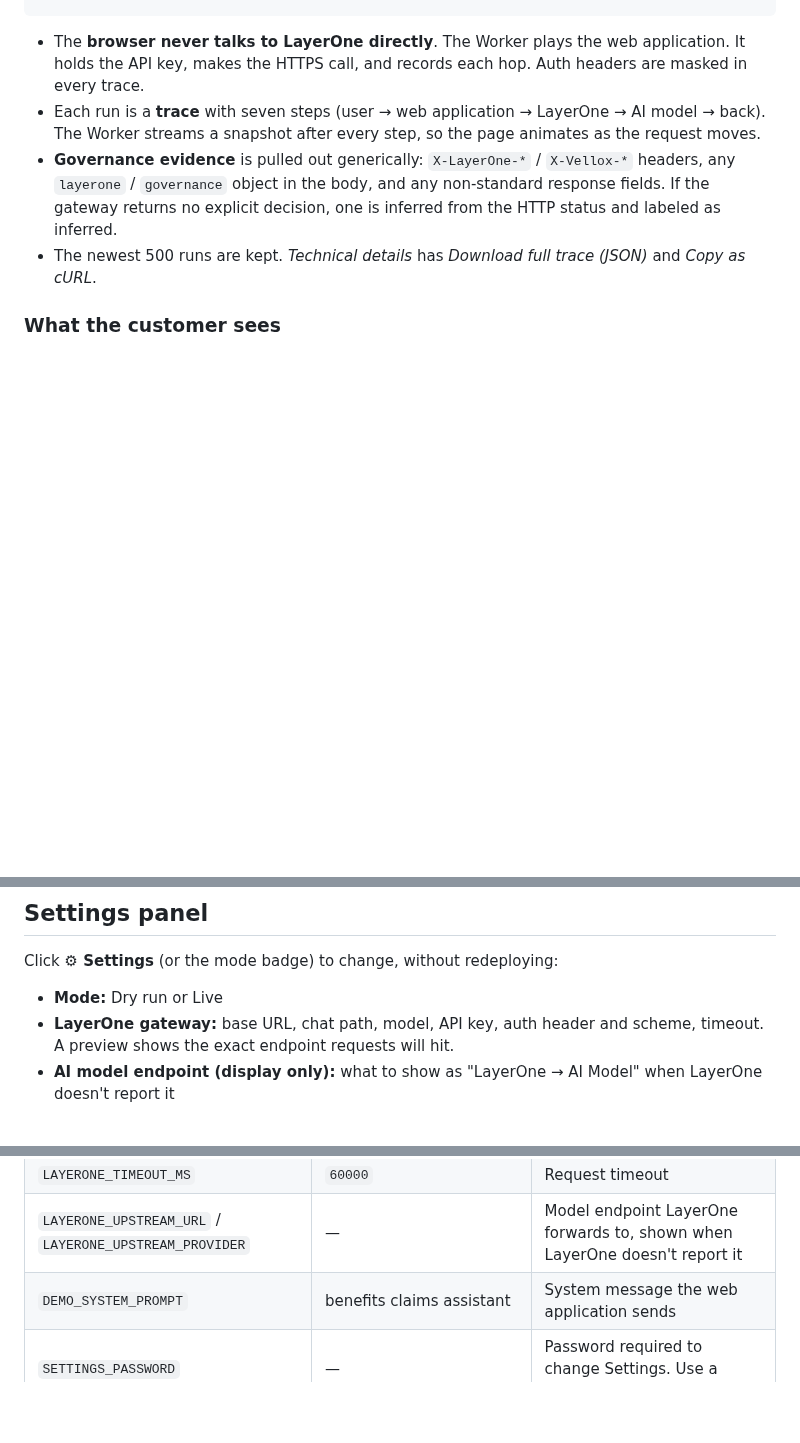
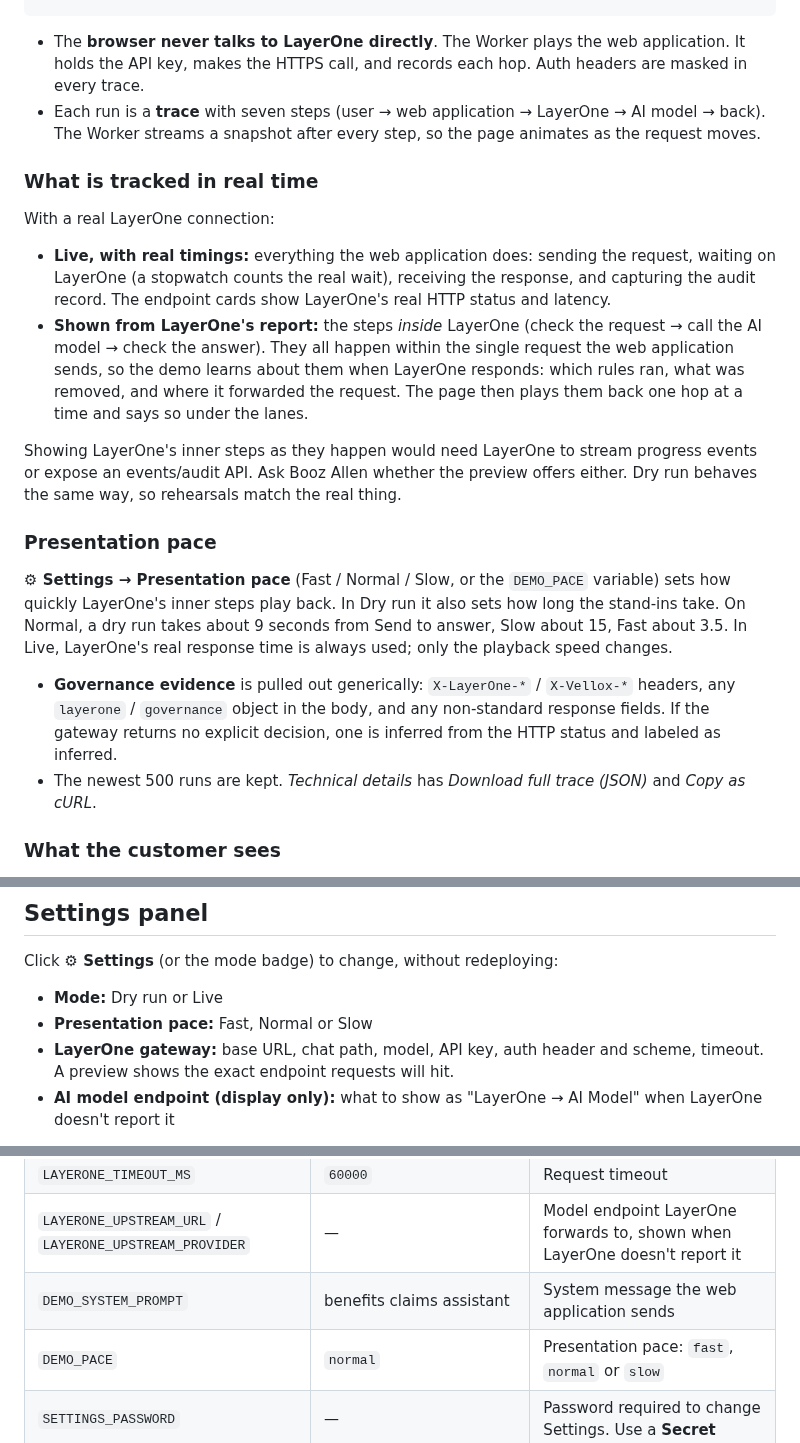
Before and after one commit to tkarol/layerOne-Demo, a Markdown page: README.md, 3 parts joined by grey strips. Rendered like a GitHub page; blank space fills up the shorter version.

```diff
--- a/README.md
+++ b/README.md
@@ -50,6 +50,19 @@ A `workers.dev` link is public: anyone with it can use the demo and open Setting
 
 * The **browser never talks to LayerOne directly**. The Worker plays the web application. It holds the API key, makes the HTTPS call, and records each hop. Auth headers are masked in every trace.
 * Each run is a **trace** with seven steps (user → web application → LayerOne → AI model → back). The Worker streams a snapshot after every step, so the page animates as the request moves.
+
+### What is tracked in real time
+
+With a real LayerOne connection:
+
+* **Live, with real timings:** everything the web application does: sending the request, waiting on LayerOne (a stopwatch counts the real wait), receiving the response, and capturing the audit record. The endpoint cards show LayerOne's real HTTP status and latency.
+* **Shown from LayerOne's report:** the steps *inside* LayerOne (check the request → call the AI model → check the answer). They all happen within the single request the web application sends, so the demo learns about them when LayerOne responds: which rules ran, what was removed, and where it forwarded the request. The page then plays them back one hop at a time and says so under the lanes.
+
+Showing LayerOne's inner steps as they happen would need LayerOne to stream progress events or expose an events/audit API. Ask Booz Allen whether the preview offers either. Dry run behaves the same way, so rehearsals match the real thing.
+
+### Presentation pace
+
+**⚙ Settings → Presentation pace** (Fast / Normal / Slow, or the `DEMO_PACE` variable) sets how quickly LayerOne's inner steps play back. In Dry run it also sets how long the stand-ins take. On Normal, a dry run takes about 9 seconds from Send to answer, Slow about 15, Fast about 3.5. In Live, LayerOne's real response time is always used; only the playback speed changes.
 * **Governance evidence** is pulled out generically: `X-LayerOne-*` / `X-Vellox-*` headers, any `layerone` / `governance` object in the body, and any non-standard response fields. If the gateway returns no explicit decision, one is inferred from the HTTP status and labeled as inferred.
 * The newest 500 runs are kept. *Technical details* has *Download full trace (JSON)* and *Copy as cURL*.
 
@@ -83,6 +96,7 @@ The header badge always shows **Dry run** or **Live: LayerOne**. Dry run also sh
 Click **⚙ Settings** (or the mode badge) to change, without redeploying:
 
 * **Mode:** Dry run or Live
+* **Presentation pace:** Fast, Normal or Slow
 * **LayerOne gateway:** base URL, chat path, model, API key, auth header and scheme, timeout. A preview shows the exact endpoint requests will hit.
 * **AI model endpoint (display only):** what to show as "LayerOne → AI Model" when LayerOne doesn't report it
 
@@ -111,6 +125,7 @@ Set these as Worker **Variables and Secrets** in the dashboard (or in `.env` whe
 | `LAYERONE_TIMEOUT_MS` | `60000` | Request timeout |
 | `LAYERONE_UPSTREAM_URL` / `LAYERONE_UPSTREAM_PROVIDER` | — | Model endpoint LayerOne forwards to, shown when LayerOne doesn't report it |
 | `DEMO_SYSTEM_PROMPT` | benefits claims assistant | System message the web application sends |
+| `DEMO_PACE` | `normal` | Presentation pace: `fast`, `normal` or `slow` |
 | `SETTINGS_PASSWORD` | — | Password required to change Settings. Use a **Secret** |
 | `ALLOW_UI_SETTINGS` | `true` | `false` makes the Settings panel read-only |
 
```
Also changed, not shown: docs/replay.png (added), 10 other files.
